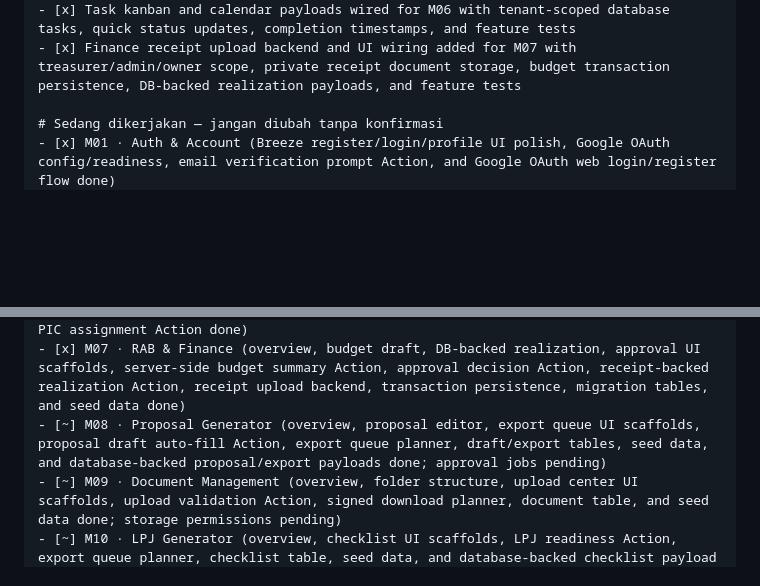
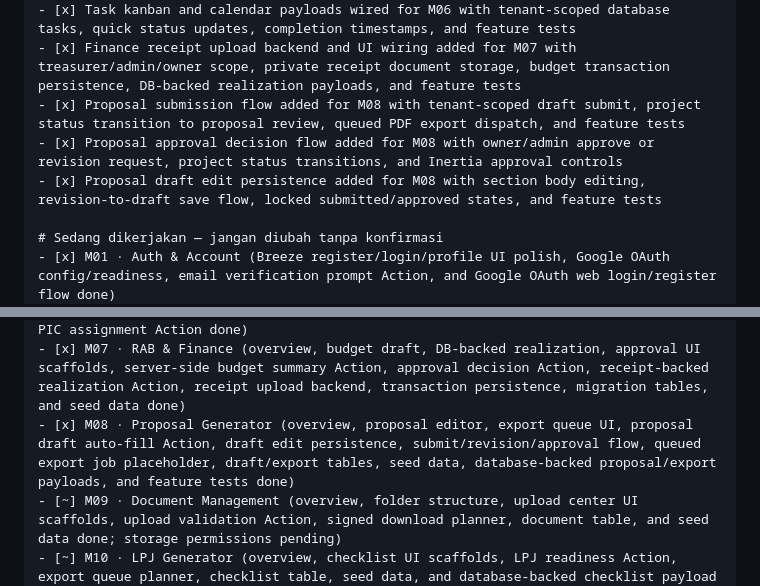
Before and after one commit to rayhanvito/prokerin, a Markdown page: AGENTS.md, 2 parts joined by grey strips. Rendered like a GitHub page; blank space fills up the shorter version.

Commit message:
docs: update M08 completion status

```diff
--- a/AGENTS.md
+++ b/AGENTS.md
@@ -531,6 +531,9 @@ chore: configure Supervisor for queue workers
 - [x] Template generation flow added for M05 with one-click template generation, project/task/RAB/proposal/LPJ scaffold persistence, and feature tests
 - [x] Task kanban and calendar payloads wired for M06 with tenant-scoped database tasks, quick status updates, completion timestamps, and feature tests
 - [x] Finance receipt upload backend and UI wiring added for M07 with treasurer/admin/owner scope, private receipt document storage, budget transaction persistence, DB-backed realization payloads, and feature tests
+- [x] Proposal submission flow added for M08 with tenant-scoped draft submit, project status transition to proposal review, queued PDF export dispatch, and feature tests
+- [x] Proposal approval decision flow added for M08 with owner/admin approve or revision request, project status transitions, and Inertia approval controls
+- [x] Proposal draft edit persistence added for M08 with section body editing, revision-to-draft save flow, locked submitted/approved states, and feature tests
 
 # Sedang dikerjakan — jangan diubah tanpa konfirmasi
 - [x] M01 · Auth & Account (Breeze register/login/profile UI polish, Google OAuth config/readiness, email verification prompt Action, and Google OAuth web login/register flow done)
@@ -542,7 +545,7 @@ chore: configure Supervisor for queue workers
 - [x] M05 · Template Proker (UI scaffold, default template plan generator, template persistence table, seed data, database-backed template payload, and project/task/RAB/proposal/LPJ generation flow done)
 - [x] M06 · Timeline & Task Management (overview, database-backed kanban/calendar, quick status updates, PIC assignment UI scaffold, task board summary Action, and task PIC assignment Action done)
 - [x] M07 · RAB & Finance (overview, budget draft, DB-backed realization, approval UI scaffolds, server-side budget summary Action, approval decision Action, receipt-backed realization Action, receipt upload backend, transaction persistence, migration tables, and seed data done)
-- [~] M08 · Proposal Generator (overview, proposal editor, export queue UI scaffolds, proposal draft auto-fill Action, export queue planner, draft/export tables, seed data, and database-backed proposal/export payloads done; approval jobs pending)
+- [x] M08 · Proposal Generator (overview, proposal editor, export queue UI, proposal draft auto-fill Action, draft edit persistence, submit/revision/approval flow, queued export job placeholder, draft/export tables, seed data, database-backed proposal/export payloads, and feature tests done)
 - [~] M09 · Document Management (overview, folder structure, upload center UI scaffolds, upload validation Action, signed download planner, document table, and seed data done; storage permissions pending)
 - [~] M10 · LPJ Generator (overview, checklist UI scaffolds, LPJ readiness Action, export queue planner, checklist table, seed data, and database-backed checklist payload done; approval pending)
 - [~] M11 · Dashboard Monitoring (Viho UI, DTO payload, aggregate metrics Action, seed data, and database-backed overview metrics done; tenant-scoped production queries pending)
```
